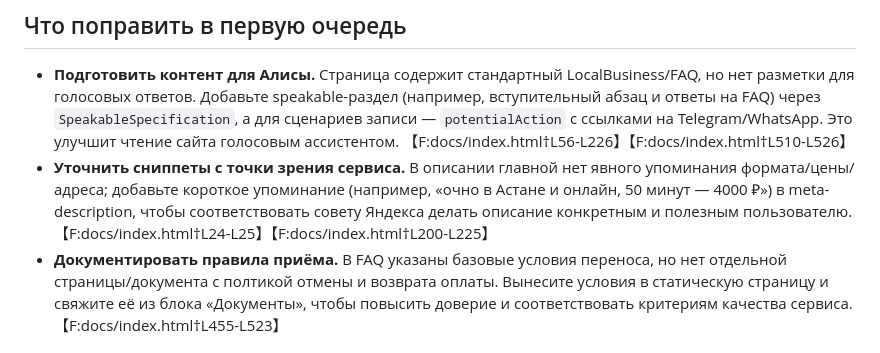
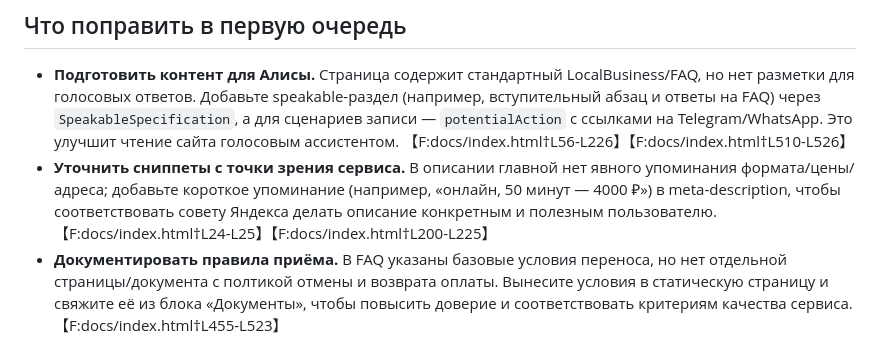
Before and after one commit to averinaleks/lending, a Markdown page: audit-docs/yandex-favicon-alice-audit.md, the part around the change. Rendered like a GitHub page.

Commit message:
Replace in-person Astana wording with online

```diff
--- a/audit-docs/yandex-favicon-alice-audit.md
+++ b/audit-docs/yandex-favicon-alice-audit.md
@@ -8,7 +8,7 @@
 
 ## Что поправить в первую очередь
 - **Подготовить контент для Алисы.** Страница содержит стандартный LocalBusiness/FAQ, но нет разметки для голосовых ответов. Добавьте speakable-раздел (например, вступительный абзац и ответы на FAQ) через `SpeakableSpecification`, а для сценариев записи — `potentialAction` с ссылками на Telegram/WhatsApp. Это улучшит чтение сайта голосовым ассистентом. 【F:docs/index.html†L56-L226】【F:docs/index.html†L510-L526】
-- **Уточнить сниппеты с точки зрения сервиса.** В описании главной нет явного упоминания формата/цены/адреса; добавьте короткое упоминание (например, «очно в Астане и онлайн, 50 минут — 4000 ₽») в meta-description, чтобы соответствовать совету Яндекса делать описание конкретным и полезным пользователю. 【F:docs/index.html†L24-L25】【F:docs/index.html†L200-L225】
+- **Уточнить сниппеты с точки зрения сервиса.** В описании главной нет явного упоминания формата/цены/адреса; добавьте короткое упоминание (например, «онлайн, 50 минут — 4000 ₽») в meta-description, чтобы соответствовать совету Яндекса делать описание конкретным и полезным пользователю. 【F:docs/index.html†L24-L25】【F:docs/index.html†L200-L225】
 - **Документировать правила приёма.** В FAQ указаны базовые условия переноса, но нет отдельной страницы/документа с полтикой отмены и возврата оплаты. Вынесите условия в статическую страницу и свяжите её из блока «Документы», чтобы повысить доверие и соответствовать критериям качества сервиса. 【F:docs/index.html†L455-L523】
 
 ## Приоритетные действия
```
